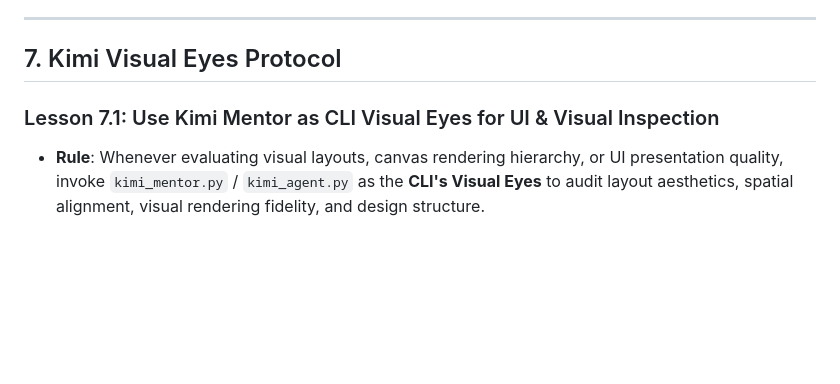
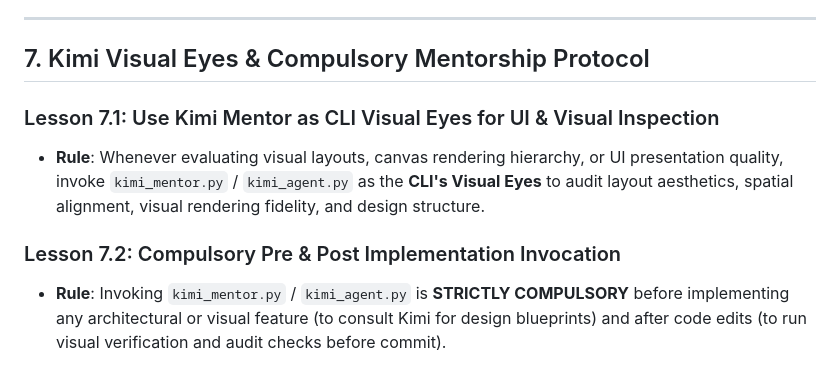
Before and after one commit to gentlewind-alt/ubiquitous-train, a Markdown page: LESSONS_LEARNED.md, the part around the change. Rendered like a GitHub page; blank space fills up the shorter version.

Commit message:
docs: add compulsory invocation mandate for Kimi Mentor to AGENTS.md, agent.md, and LESSONS_LEARNED.md

```diff
--- a/LESSONS_LEARNED.md
+++ b/LESSONS_LEARNED.md
@@ -72,7 +72,10 @@
 
 ---
 
-## 7. Kimi Visual Eyes Protocol
+## 7. Kimi Visual Eyes & Compulsory Mentorship Protocol
 
 ### Lesson 7.1: Use Kimi Mentor as CLI Visual Eyes for UI & Visual Inspection
 - **Rule**: Whenever evaluating visual layouts, canvas rendering hierarchy, or UI presentation quality, invoke `kimi_mentor.py` / `kimi_agent.py` as the **CLI's Visual Eyes** to audit layout aesthetics, spatial alignment, visual rendering fidelity, and design structure.
+
+### Lesson 7.2: Compulsory Pre & Post Implementation Invocation
+- **Rule**: Invoking `kimi_mentor.py` / `kimi_agent.py` is **STRICTLY COMPULSORY** before implementing any architectural or visual feature (to consult Kimi for design blueprints) and after code edits (to run visual verification and audit checks before commit).
```
Also changed, not shown: AGENTS.md (+4 -4 lines), agent.md (+3 -0 lines).
